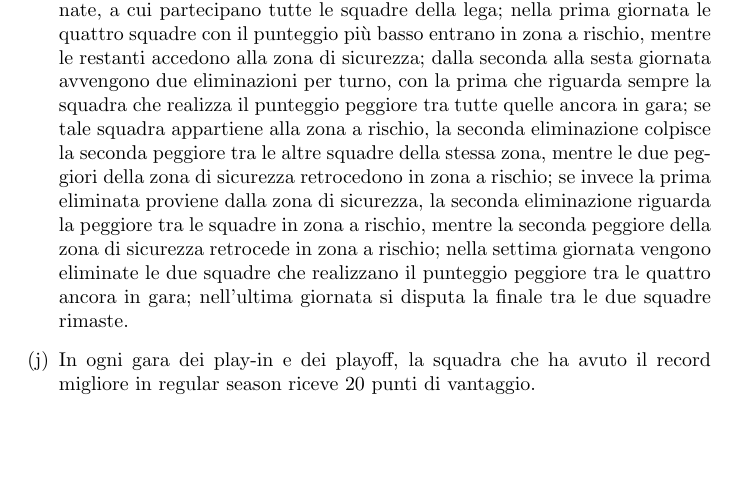
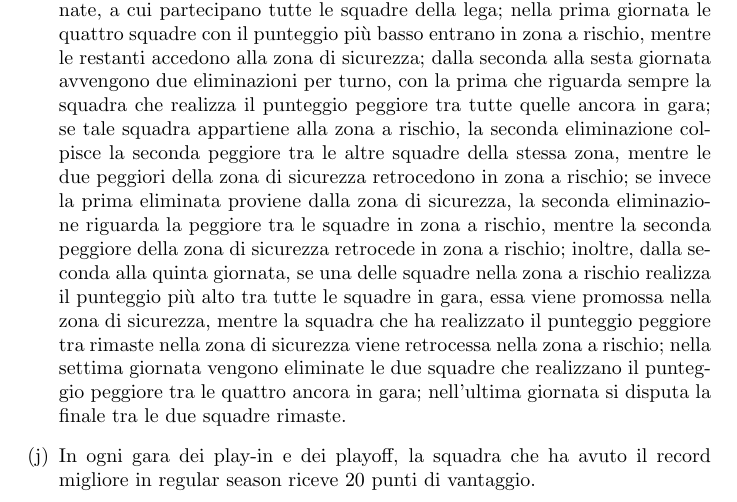
Before and after one commit to MattiaGit98/greyson-allen-league, a LaTeX document (content/Regolamento.tex): part of page 3 of 14, cut so that both start at the same text, the shorter picture padded with empty space. Compiled offline with pdfLaTeX.

Commit message:
March Madness

```diff
--- a/content/Regolamento.tex
+++ b/content/Regolamento.tex
@@ -26,7 +26,7 @@
 \item Dopo i play-in si disputano i playoff, con le prime sei della regular season e le due qualificate tramite i play-in; i quarti di finale sono al meglio delle tre gare, le semifinali sono al meglio delle cinque gare, la finale è al meglio delle sette gare; le semifinali e la finale vengono staccate temporalmente dallo svolgimento dell'All Star Game.
 \item Nelle otto giornate adibite allo svolgimento del primo turno e delle semifinali dei playoff si svolge la Conference League; il torneo si struttura in un turno di qualificazione e un tabellone finale a otto squadre, stilato tenendo conto delle teste di serie; il turno di qualificazione prevede due serie al meglio delle tre gare, in cui la quartultima della regular season sfida l'ultima della regular season per aggiudicarsi la settima testa di serie e la terzultima della regular season sfida la penultima della regular season per aggiudicarsi l'ottava testa di serie; il tabellone finale prevede i quarti di finale al meglio delle tre gare e semifinali e finale a gara unica, in cui le prime quattro teste di serie sono assegnate alle squadre eliminate al primo turno playoff, nell'ordine di classifica della regular season, la quinta testa di serie è assegnata alla squadra eliminata al secondo turno di play-in e la sesta testa di serie è assegnata alla squadra eliminata al primo turno di play-in.
 \item Tra le semifinali e la finale dei playoff si svolge l'All Star Game, articolato in una fase di qualificazione e un tabellone finale a otto squadre, stilato tenendo conto delle teste di serie; accedono direttamente alla fase finale le due finaliste dei playoff, cui sono attribuite le prime due teste di serie secondo l'ordine determinato dalla classifica della regular season, la squadra vincitrice della coppa di lega, cui è attribuita la terza testa di serie, e l'altra finalista della coppa di lega, cui è attribuita la quarta testa di serie; qualora una o entrambe le squadre provenienti dalla coppa coincidano con una delle due finaliste dei playoff, i posti così liberati vengono assegnati alle squadre non ancora qualificate seguendo l'ordine della classifica della regular season; la fase di qualificazione può durare due o quattro giornate, come viene stabilito ad inizio stagione, e coinvolge le squadre non ancora qualificate, assegnando progressivamente le restanti quattro teste di serie sulla base dei punteggi più alti ottenuti nelle singole giornate, qualificando una squadra per giornata nel caso di quattro giornate e due squadre per giornata nel caso di due giornate; il tabellone finale si svolge interamente a eliminazione diretta in gara unica.
-\item Al termine dei playoff si svolge la March Madness, della durata di otto giornate, a cui partecipano tutte le squadre della lega; nella prima giornata le quattro squadre con il punteggio più basso entrano in zona a rischio, mentre le restanti accedono alla zona di sicurezza; dalla seconda alla sesta giornata avvengono due eliminazioni per turno, con la prima che riguarda sempre la squadra che realizza il punteggio peggiore tra tutte quelle ancora in gara; se tale squadra appartiene alla zona a rischio, la seconda eliminazione colpisce la seconda peggiore tra le altre squadre della stessa zona, mentre le due peggiori della zona di sicurezza retrocedono in zona a rischio; se invece la prima eliminata proviene dalla zona di sicurezza, la seconda eliminazione riguarda la peggiore tra le squadre in zona a rischio, mentre la seconda peggiore della zona di sicurezza retrocede in zona a rischio; nella settima giornata vengono eliminate le due squadre che realizzano il punteggio peggiore tra le quattro ancora in gara; nell'ultima giornata si disputa la finale tra le due squadre rimaste.
+\item Al termine dei playoff si svolge la March Madness, della durata di otto giornate, a cui partecipano tutte le squadre della lega; nella prima giornata le quattro squadre con il punteggio più basso entrano in zona a rischio, mentre le restanti accedono alla zona di sicurezza; dalla seconda alla sesta giornata avvengono due eliminazioni per turno, con la prima che riguarda sempre la squadra che realizza il punteggio peggiore tra tutte quelle ancora in gara; se tale squadra appartiene alla zona a rischio, la seconda eliminazione colpisce la seconda peggiore tra le altre squadre della stessa zona, mentre le due peggiori della zona di sicurezza retrocedono in zona a rischio; se invece la prima eliminata proviene dalla zona di sicurezza, la seconda eliminazione riguarda la peggiore tra le squadre in zona a rischio, mentre la seconda peggiore della zona di sicurezza retrocede in zona a rischio; inoltre, dalla seconda alla quinta giornata, se una delle squadre nella zona a rischio realizza il punteggio più alto tra tutte le squadre in gara, essa viene promossa nella zona di sicurezza, mentre la squadra che ha realizzato il punteggio peggiore tra rimaste nella zona di sicurezza viene retrocessa nella zona a rischio; nella settima giornata vengono eliminate le due squadre che realizzano il punteggio peggiore tra le quattro ancora in gara; nell'ultima giornata si disputa la finale tra le due squadre rimaste.
 \item In ogni gara dei play-in e dei playoff, la squadra che ha avuto il record migliore in regular season riceve 20 punti di vantaggio.
 \item In ogni gara giocata dopo la fine della regular season, la squadra con il record migliore in regular season vince anche in caso di pareggio.
 \item Formalmente, la stagione inizia al termine dell'asta (Art. \ref{Asta}) e termina alla fine della March Madness; tra una stagione e la successiva c'è l'offseason.
```
